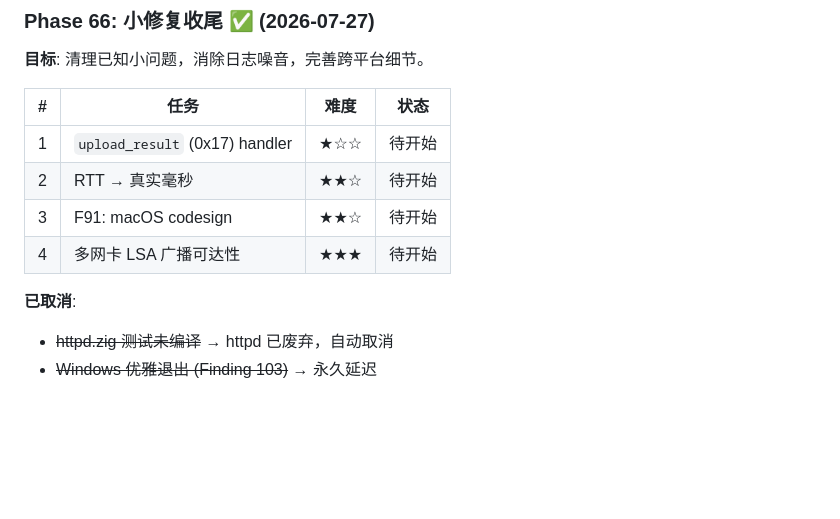
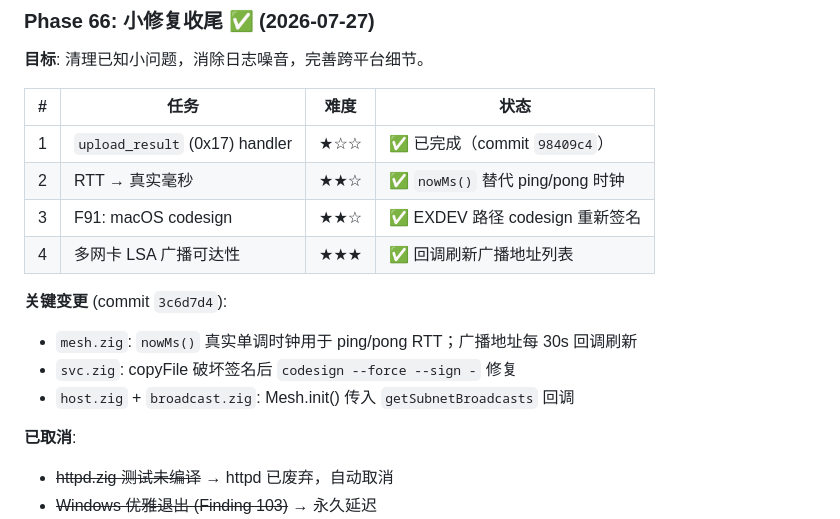
Before and after one commit to fixnet-ai/utm-monitor, a Markdown page: task_plan.md, the part around the change. Rendered like a GitHub page; blank space fills up the shorter version.

```diff
--- a/task_plan.md
+++ b/task_plan.md
@@ -277,10 +277,15 @@ if (upgrade.needed.load(.acquire)) {
 
 | # | 任务 | 难度 | 状态 |
 |---|------|------|------|
-| 1 | `upload_result` (0x17) handler | ★☆☆ | 待开始 |
-| 2 | RTT → 真实毫秒 | ★★☆ | 待开始 |
-| 3 | F91: macOS codesign | ★★☆ | 待开始 |
-| 4 | 多网卡 LSA 广播可达性 | ★★★ | 待开始 |
+| 1 | `upload_result` (0x17) handler | ★☆☆ | ✅ 已完成（commit `98409c4`）|
+| 2 | RTT → 真实毫秒 | ★★☆ | ✅ `nowMs()` 替代 ping/pong 时钟 |
+| 3 | F91: macOS codesign | ★★☆ | ✅ EXDEV 路径 codesign 重新签名 |
+| 4 | 多网卡 LSA 广播可达性 | ★★★ | ✅ 回调刷新广播地址列表 |
+
+**关键变更** (commit `3c6d7d4`):
+- `mesh.zig`: `nowMs()` 真实单调时钟用于 ping/pong RTT；广播地址每 30s 回调刷新
+- `svc.zig`: copyFile 破坏签名后 `codesign --force --sign -` 修复
+- `host.zig` + `broadcast.zig`: Mesh.init() 传入 `getSubnetBroadcasts` 回调
 
 **已取消**:
 - ~~httpd.zig 测试未编译~~ → httpd 已废弃，自动取消
```
Also changed, not shown: progress.md (+11 -7 lines).
